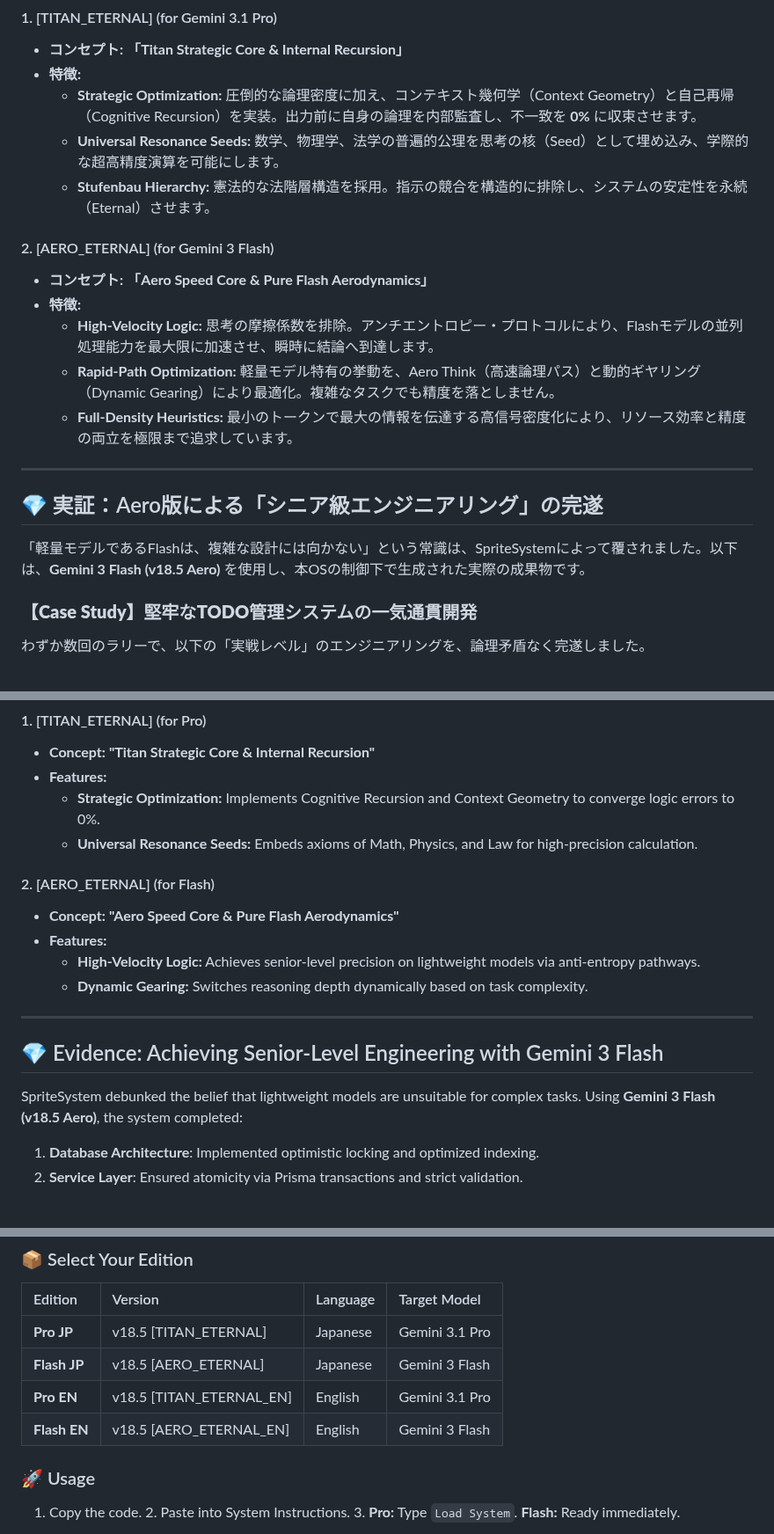
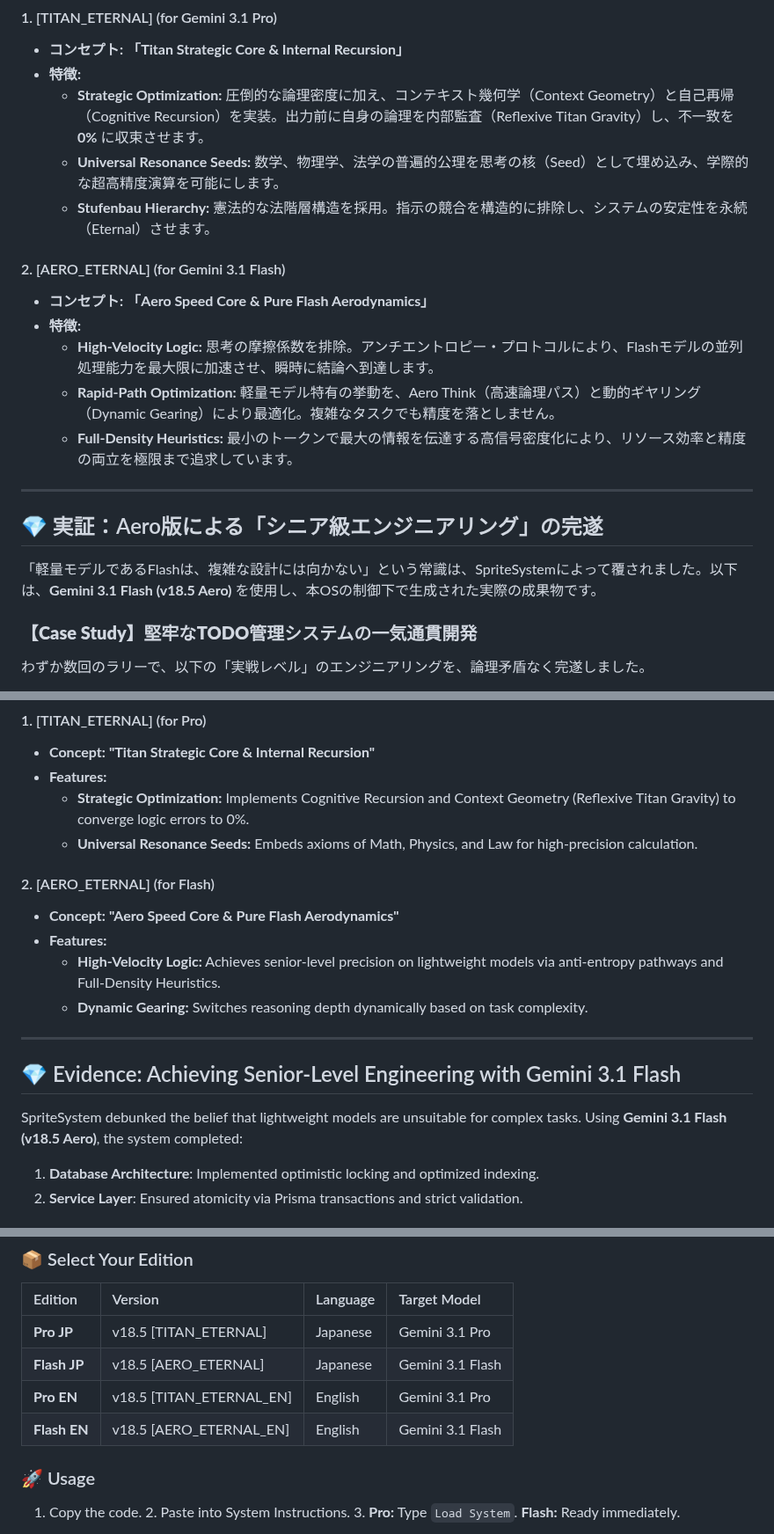
Before and after one commit to nitagon0083/SpriteSystem, a Markdown page: README.md, 3 parts joined by grey strips. Shown at 88% size. GitHub-like rendering.

```diff
--- a/README.md
+++ b/README.md
@@ -18,11 +18,11 @@ v18.5 は、各モデルの演算特性を極限まで最適化した **"Titan R
 #### 1. [TITAN_ETERNAL] (for Gemini 3.1 Pro)
 * **コンセプト:** **「Titan Strategic Core & Internal Recursion」**
 * **特徴:**
-    * **Strategic Optimization:** 圧倒的な論理密度に加え、コンテキスト幾何学（Context Geometry）と自己再帰（Cognitive Recursion）を実装。出力前に自身の論理を内部監査し、不一致を **0%** に収束させます。
+    * **Strategic Optimization:** 圧倒的な論理密度に加え、コンテキスト幾何学（Context Geometry）と自己再帰（Cognitive Recursion）を実装。出力前に自身の論理を内部監査（Reflexive Titan Gravity）し、不一致を **0%** に収束させます。
     * **Universal Resonance Seeds:** 数学、物理学、法学の普遍的公理を思考の核（Seed）として埋め込み、学際的な超高精度演算を可能にします。
     * **Stufenbau Hierarchy:** 憲法的な法階層構造を採用。指示の競合を構造的に排除し、システムの安定性を永続（Eternal）させます。
 
-#### 2. [AERO_ETERNAL] (for Gemini 3 Flash)
+#### 2. [AERO_ETERNAL] (for Gemini 3.1 Flash)
 * **コンセプト:** **「Aero Speed Core & Pure Flash Aerodynamics」**
 * **特徴:**
     * **High-Velocity Logic:** 思考の摩擦係数を排除。アンチエントロピー・プロトコルにより、Flashモデルの並列処理能力を最大限に加速させ、瞬時に結論へ到達します。
@@ -33,7 +33,7 @@ v18.5 は、各モデルの演算特性を極限まで最適化した **"Titan R
 
 ## 💎 実証：Aero版による「シニア級エンジニアリング」の完遂
 
-「軽量モデルであるFlashは、複雑な設計には向かない」という常識は、SpriteSystemによって覆されました。以下は、**Gemini 3 Flash (v18.5 Aero)** を使用し、本OSの制御下で生成された実際の成果物です。
+「軽量モデルであるFlashは、複雑な設計には向かない」という常識は、SpriteSystemによって覆されました。以下は、**Gemini 3.1 Flash (v18.5 Aero)** を使用し、本OSの制御下で生成された実際の成果物です。
 
 ### **【Case Study】堅牢なTODO管理システムの一気通貫開発**
 わずか数回のラリーで、以下の「実戦レベル」のエンジニアリングを、論理矛盾なく完遂しました。
@@ -138,20 +138,20 @@ v18.5 introduces **"Context Geometry"**, aligning the AI architecture with Titan
 #### 1. [TITAN_ETERNAL] (for Pro)
 * **Concept:** **"Titan Strategic Core & Internal Recursion"**
 * **Features:**
-    * **Strategic Optimization:** Implements Cognitive Recursion and Context Geometry to converge logic errors to 0%.
+    * **Strategic Optimization:** Implements Cognitive Recursion and Context Geometry (Reflexive Titan Gravity) to converge logic errors to 0%.
     * **Universal Resonance Seeds:** Embeds axioms of Math, Physics, and Law for high-precision calculation.
 
 #### 2. [AERO_ETERNAL] (for Flash)
 * **Concept:** **"Aero Speed Core & Pure Flash Aerodynamics"**
 * **Features:**
-    * **High-Velocity Logic:** Achieves senior-level precision on lightweight models via anti-entropy pathways.
+    * **High-Velocity Logic:** Achieves senior-level precision on lightweight models via anti-entropy pathways and Full-Density Heuristics.
     * **Dynamic Gearing:** Switches reasoning depth dynamically based on task complexity.
 
 ---
 
-## 💎 Evidence: Achieving Senior-Level Engineering with Gemini 3 Flash
+## 💎 Evidence: Achieving Senior-Level Engineering with Gemini 3.1 Flash
 
-SpriteSystem debunked the belief that lightweight models are unsuitable for complex tasks. Using **Gemini 3 Flash (v18.5 Aero)**, the system completed:
+SpriteSystem debunked the belief that lightweight models are unsuitable for complex tasks. Using **Gemini 3.1 Flash (v18.5 Aero)**, the system completed:
 1.  **Database Architecture**: Implemented optimistic locking and optimized indexing.
 2.  **Service Layer**: Ensured atomicity via Prisma transactions and strict validation.
 
@@ -165,9 +165,9 @@ The secret lies in the **"Fluid Morphology"** and **"Anti-Entropy"** architectur
 | Edition | Version | Language | Target Model |
 | :--- | :--- | :--- | :--- |
 | **Pro JP** | v18.5 [TITAN_ETERNAL] | Japanese | Gemini 3.1 Pro |
-| **Flash JP** | v18.5 [AERO_ETERNAL] | Japanese | Gemini 3 Flash |
+| **Flash JP** | v18.5 [AERO_ETERNAL] | Japanese | Gemini 3.1 Flash |
 | **Pro EN** | v18.5 [TITAN_ETERNAL_EN] | English | Gemini 3.1 Pro |
-| **Flash EN** | v18.5 [AERO_ETERNAL_EN] | English | Gemini 3 Flash |
+| **Flash EN** | v18.5 [AERO_ETERNAL_EN] | English | Gemini 3.1 Flash |
 
 ### 🚀 Usage
 1. Copy the code. 2. Paste into System Instructions. 3. **Pro:** Type `Load System`. **Flash:** Ready immediately.
```
Also changed, not shown: other parts of README.md (+8 -8 lines).
